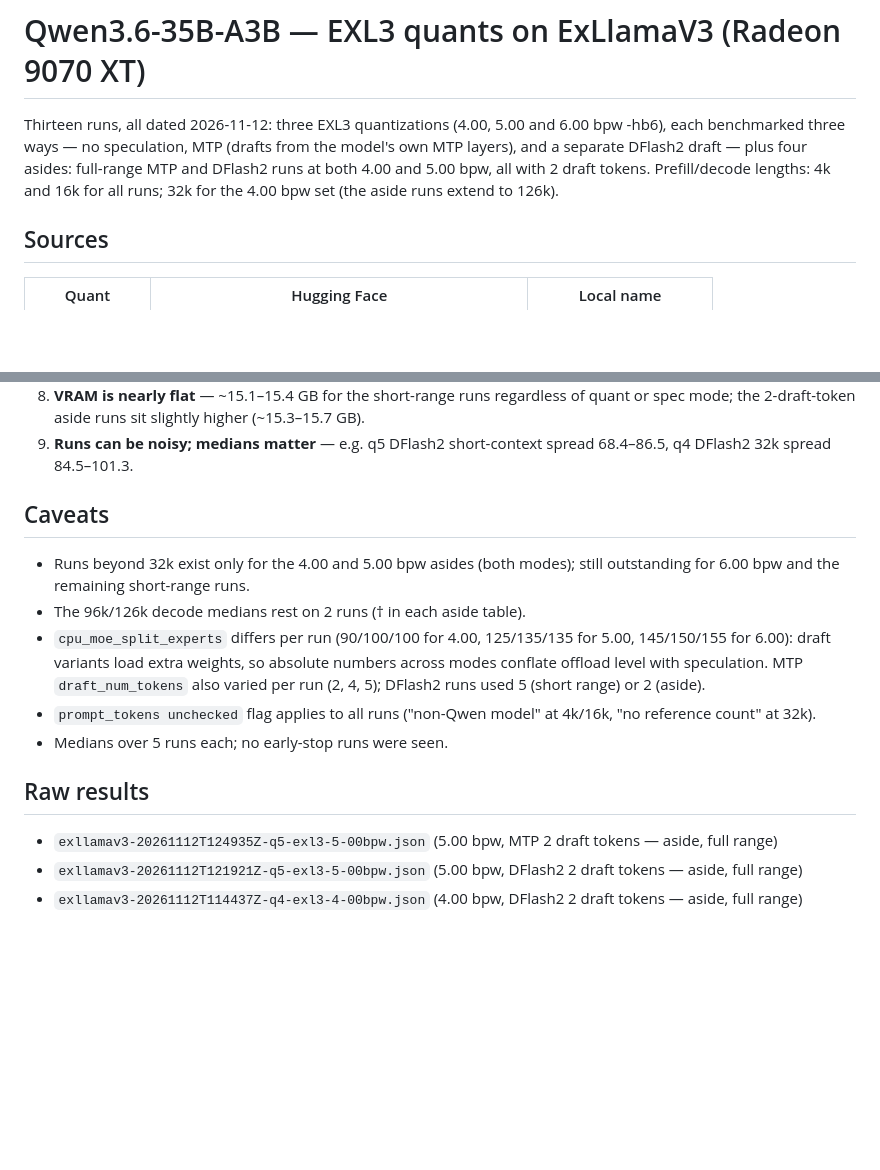
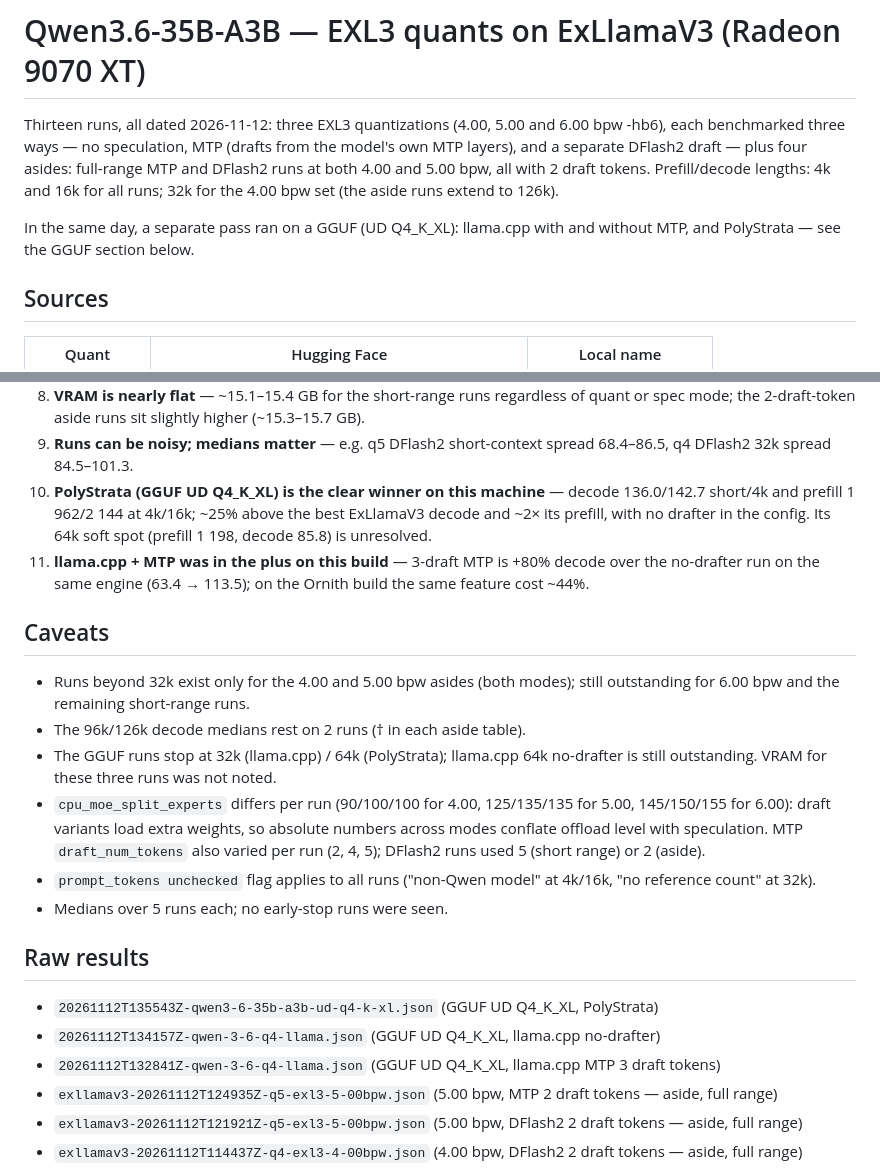
Before and after one commit to willeyh-git/moe-offload-bench, a Markdown page: QWEN3.6-35B-A3B.md, 2 parts joined by grey strips. GitHub-like rendering; blank space fills up the shorter version.

```diff
--- a/QWEN3.6-35B-A3B.md
+++ b/QWEN3.6-35B-A3B.md
@@ -7,6 +7,9 @@ full-range MTP and DFlash2 runs at both 4.00 and 5.00 bpw, all with
 2 draft tokens.
 Prefill/decode lengths: 4k and 16k for all runs; 32k for the 4.00 bpw set
 (the aside runs extend to 126k).
+
+In the same day, a separate pass ran on a GGUF (UD Q4_K_XL): llama.cpp with
+and without MTP, and PolyStrata — see the GGUF section below.
 
 ## Sources
 
@@ -263,12 +312,21 @@ Generated with [`plots/qwen_per_quant.py`](plots/qwen_per_quant.py)
    higher (~15.3–15.7 GB).
 9. **Runs can be noisy; medians matter** — e.g. q5 DFlash2 short-context
    spread 68.4–86.5, q4 DFlash2 32k spread 84.5–101.3.
+10. **PolyStrata (GGUF UD Q4_K_XL) is the clear winner on this machine** —
+    decode 136.0/142.7 short/4k and prefill 1 962/2 144 at 4k/16k; ~25% above
+    the best ExLlamaV3 decode and ~2× its prefill, with no drafter in the
+    config. Its 64k soft spot (prefill 1 198, decode 85.8) is unresolved.
+11. **llama.cpp + MTP was in the plus on this build** — 3-draft MTP is
+    +80% decode over the no-drafter run on the same engine (63.4 → 113.5);
+    on the Ornith build the same feature cost ~44%.
 
 ## Caveats
 
 - Runs beyond 32k exist only for the 4.00 and 5.00 bpw asides (both modes);
   still outstanding for 6.00 bpw and the remaining short-range runs.
 - The 96k/126k decode medians rest on 2 runs († in each aside table).
+- The GGUF runs stop at 32k (llama.cpp) / 64k (PolyStrata); llama.cpp 64k
+  no-drafter is still outstanding. VRAM for these three runs was not noted.
 - `cpu_moe_split_experts` differs per run (90/100/100 for 4.00, 125/135/135 for
   5.00, 145/150/155 for 6.00): draft variants load extra weights, so absolute
   numbers across modes conflate offload level with speculation. MTP
@@ -280,6 +338,9 @@ Generated with [`plots/qwen_per_quant.py`](plots/qwen_per_quant.py)
 
 ## Raw results
 
+- `20261112T135543Z-qwen3-6-35b-a3b-ud-q4-k-xl.json` (GGUF UD Q4_K_XL, PolyStrata)
+- `20261112T134157Z-qwen-3-6-q4-llama.json` (GGUF UD Q4_K_XL, llama.cpp no-drafter)
+- `20261112T132841Z-qwen-3-6-q4-llama.json` (GGUF UD Q4_K_XL, llama.cpp MTP 3 draft tokens)
 - `exllamav3-20261112T124935Z-q5-exl3-5-00bpw.json` (5.00 bpw, MTP 2 draft tokens — aside, full range)
 - `exllamav3-20261112T121921Z-q5-exl3-5-00bpw.json` (5.00 bpw, DFlash2 2 draft tokens — aside, full range)
 - `exllamav3-20261112T114437Z-q4-exl3-4-00bpw.json` (4.00 bpw, DFlash2 2 draft tokens — aside, full range)
```
Also changed, not shown: other parts of QWEN3.6-35B-A3B.md (+46 -0 lines), plots/qwen3.6-4.00bpw.png, plots/qwen3.6-5.00bpw.png, plots/qwen3.6-6.00bpw.png, plots/qwen3.6-gguf-ud-q4-k-xl.png (added), 4 other files.
